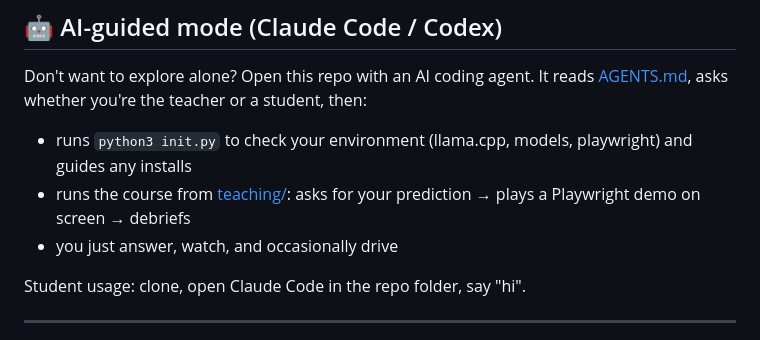
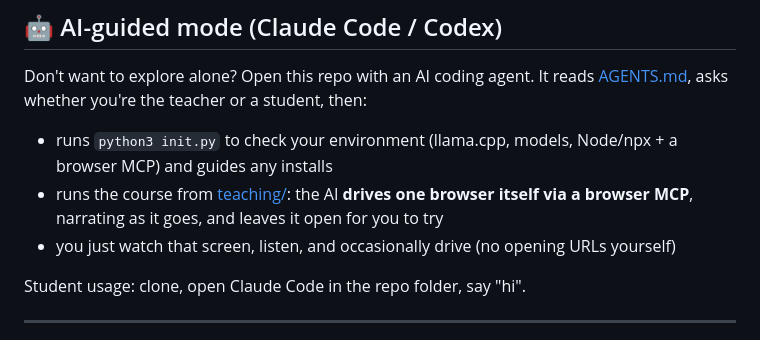
Before and after one commit to NatChung/llm-no-magic, a Markdown page: README.md, the part around the change. Drawn GitHub-style.

Commit message:
docs(readme): AI-guided section — MCP-driven single browser

```diff
--- a/README.md
+++ b/README.md
@@ -63,9 +63,9 @@ LISTEN_HOST=0.0.0.0 nohup python3 -u -m agent.server > /tmp/agent-server.log 2>&
 Don't want to explore alone? Open this repo with an AI coding agent. It reads
 [AGENTS.md](./AGENTS.md), asks whether you're the teacher or a student, then:
 
-- runs `python3 init.py` to check your environment (llama.cpp, models, playwright) and guides any installs
-- runs the course from [teaching/](./teaching/): asks for your prediction → plays a Playwright demo on screen → debriefs
-- you just answer, watch, and occasionally drive
+- runs `python3 init.py` to check your environment (llama.cpp, models, Node/npx + a browser MCP) and guides any installs
+- runs the course from [teaching/](./teaching/): the AI **drives one browser itself via a browser MCP**, narrating as it goes, and leaves it open for you to try
+- you just watch that screen, listen, and occasionally drive (no opening URLs yourself)
 
 Student usage: clone, open Claude Code in the repo folder, say "hi".
 
```
Also changed, not shown: README.zh-TW.md (+3 -3 lines).
